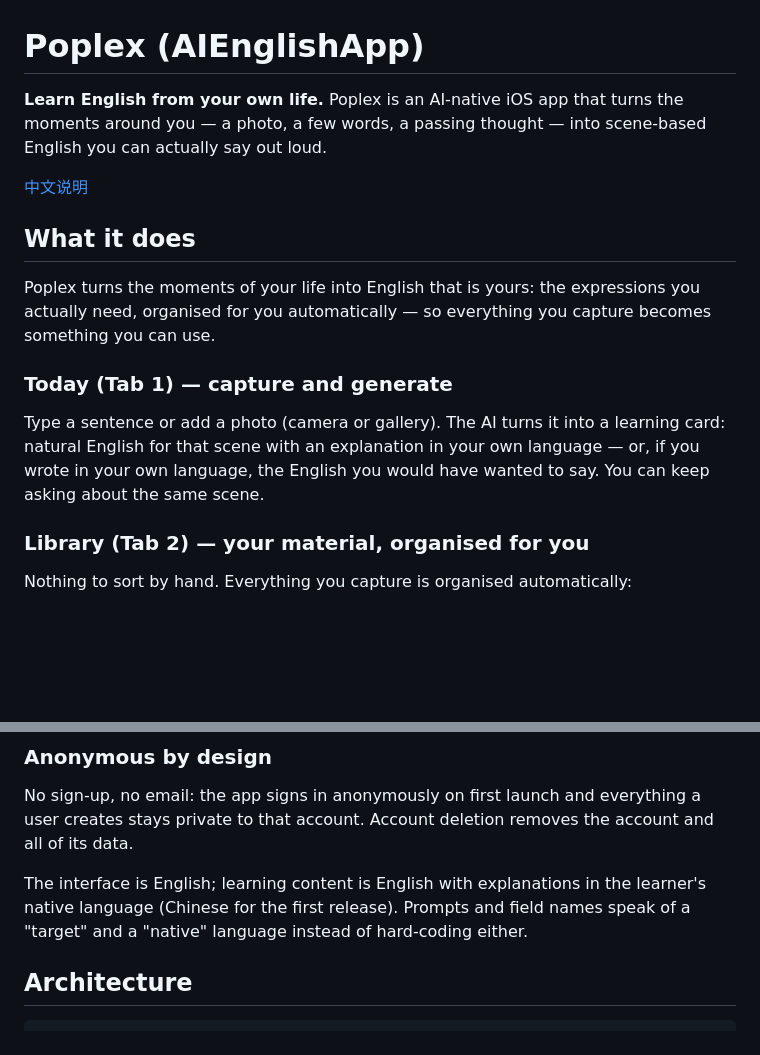
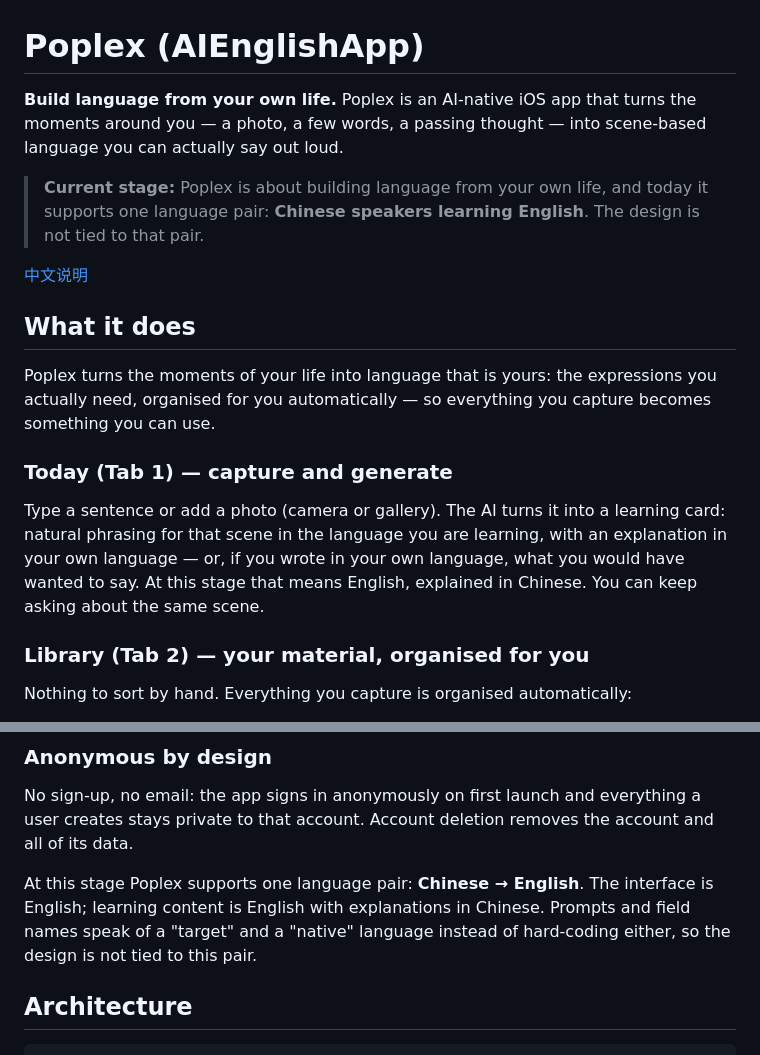
Before and after one commit to LillyLiuJun/Poplex, a Markdown page: README.md, 2 parts joined by grey strips. GitHub-like rendering; blank space fills up the shorter version.

```diff
--- a/README.md
+++ b/README.md
@@ -1,23 +1,28 @@
 # Poplex (AIEnglishApp)
 
-**Learn English from your own life.** Poplex is an AI-native iOS app that turns the
+**Build language from your own life.** Poplex is an AI-native iOS app that turns the
 moments around you — a photo, a few words, a passing thought — into scene-based
-English you can actually say out loud.
+language you can actually say out loud.
+
+> **Current stage:** Poplex is about building language from your own life, and today it
+> supports one language pair: **Chinese speakers learning English**. The design is not
+> tied to that pair.
 
 [中文说明](README.zh-CN.md)
 
 ## What it does
 
-Poplex turns the moments of your life into English that is yours: the expressions
+Poplex turns the moments of your life into language that is yours: the expressions
 you actually need, organised for you automatically — so everything you capture
 becomes something you can use.
 
 ### Today (Tab 1) — capture and generate
 
 Type a sentence or add a photo (camera or gallery). The AI turns it into a learning
-card: natural English for that scene with an explanation in your own language — or,
-if you wrote in your own language, the English you would have wanted to say. You can
-keep asking about the same scene.
+card: natural phrasing for that scene in the language you are learning, with an
+explanation in your own language — or, if you wrote in your own language, what you would
+have wanted to say. At this stage that means English, explained in Chinese. You can keep
+asking about the same scene.
 
 ### Library (Tab 2) — your material, organised for you
 
@@ -37,9 +42,10 @@ No sign-up, no email: the app signs in anonymously on first launch and everythin
 user creates stays private to that account. Account deletion removes the account and
 all of its data.
 
-The interface is English; learning content is English with explanations in the
-learner's native language (Chinese for the first release). Prompts and field names
-speak of a "target" and a "native" language instead of hard-coding either.
+At this stage Poplex supports one language pair: **Chinese → English**. The interface
+is English; learning content is English with explanations in Chinese. Prompts and field
+names speak of a "target" and a "native" language instead of hard-coding either, so the
+design is not tied to this pair.
 
 ## Architecture
 
```
Also changed, not shown: CLAUDE.md (+5 -3 lines), README.zh-CN.md (+10 -7 lines).
